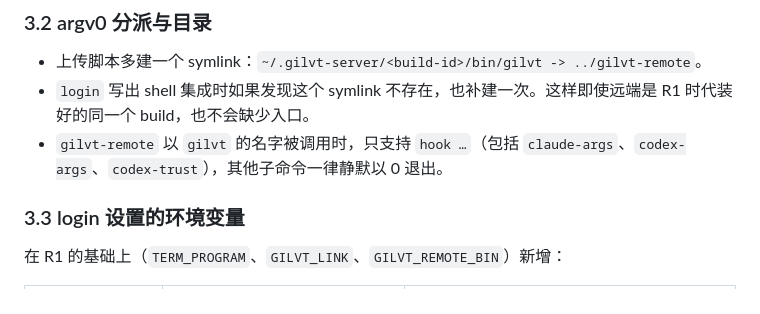
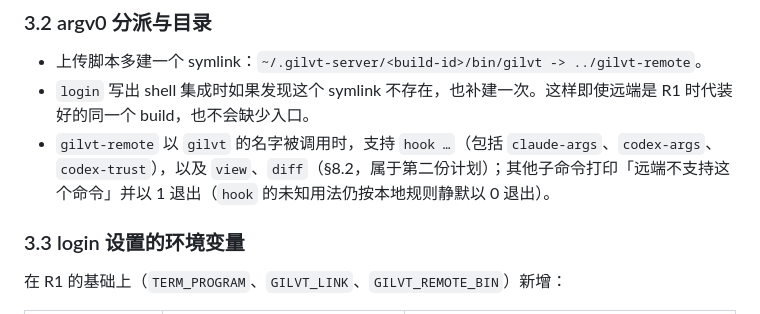
Before and after one commit to Gilvt-WTJ/gilvt, a Markdown page: docs/design/2026-10-12-gilvt-ssh-remote-r2a-design.md, the part around the change. GitHub-like rendering.

Commit message:
docs: R2a design, remote gilvt entry also answers view and diff
Co-Authored-By: Claude Opus 5.5 <noreply@anthropic.com>

```diff
--- a/docs/design/2026-10-12-gilvt-ssh-remote-r2a-design.md
+++ b/docs/design/2026-10-12-gilvt-ssh-remote-r2a-design.md
@@ -75,7 +75,7 @@ R1 的做法是：远端只有其他版本时不询问，显示一行「正在
 
 - 上传脚本多建一个 symlink：`~/.gilvt-server/<build-id>/bin/gilvt -> ../gilvt-remote`。
 - `login` 写出 shell 集成时如果发现这个 symlink 不存在，也补建一次。这样即使远端是 R1 时代装好的同一个 build，也不会缺少入口。
-- `gilvt-remote` 以 `gilvt` 的名字被调用时，只支持 `hook …`（包括 `claude-args`、`codex-args`、`codex-trust`），其他子命令一律静默以 0 退出。
+- `gilvt-remote` 以 `gilvt` 的名字被调用时，支持 `hook …`（包括 `claude-args`、`codex-args`、`codex-trust`），以及 `view`、`diff`（§8.2，属于第二份计划）；其他子命令打印「远端不支持这个命令」并以 1 退出（`hook` 的未知用法仍按本地规则静默以 0 退出）。
 
 ### 3.3 login 设置的环境变量
 
```
